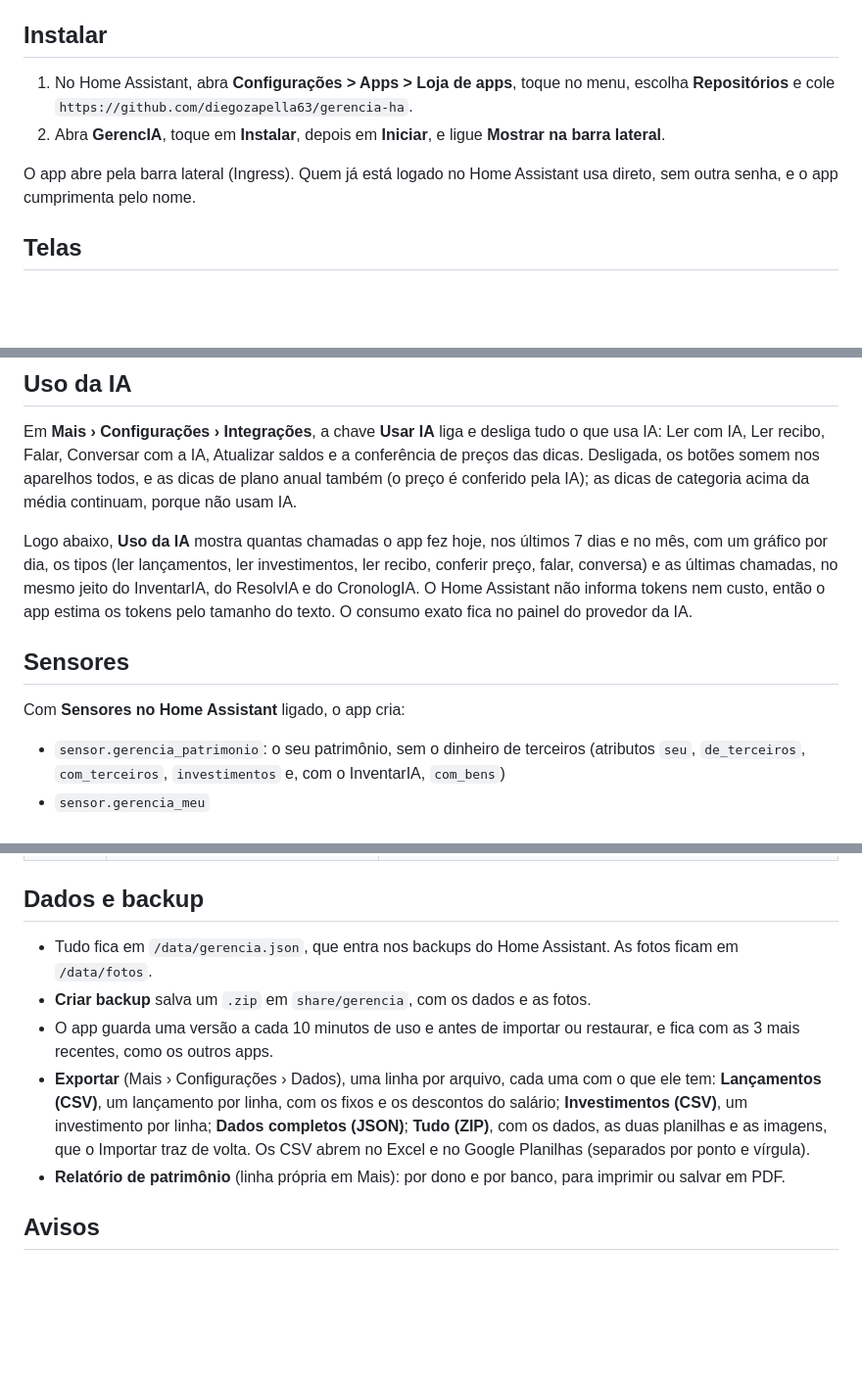
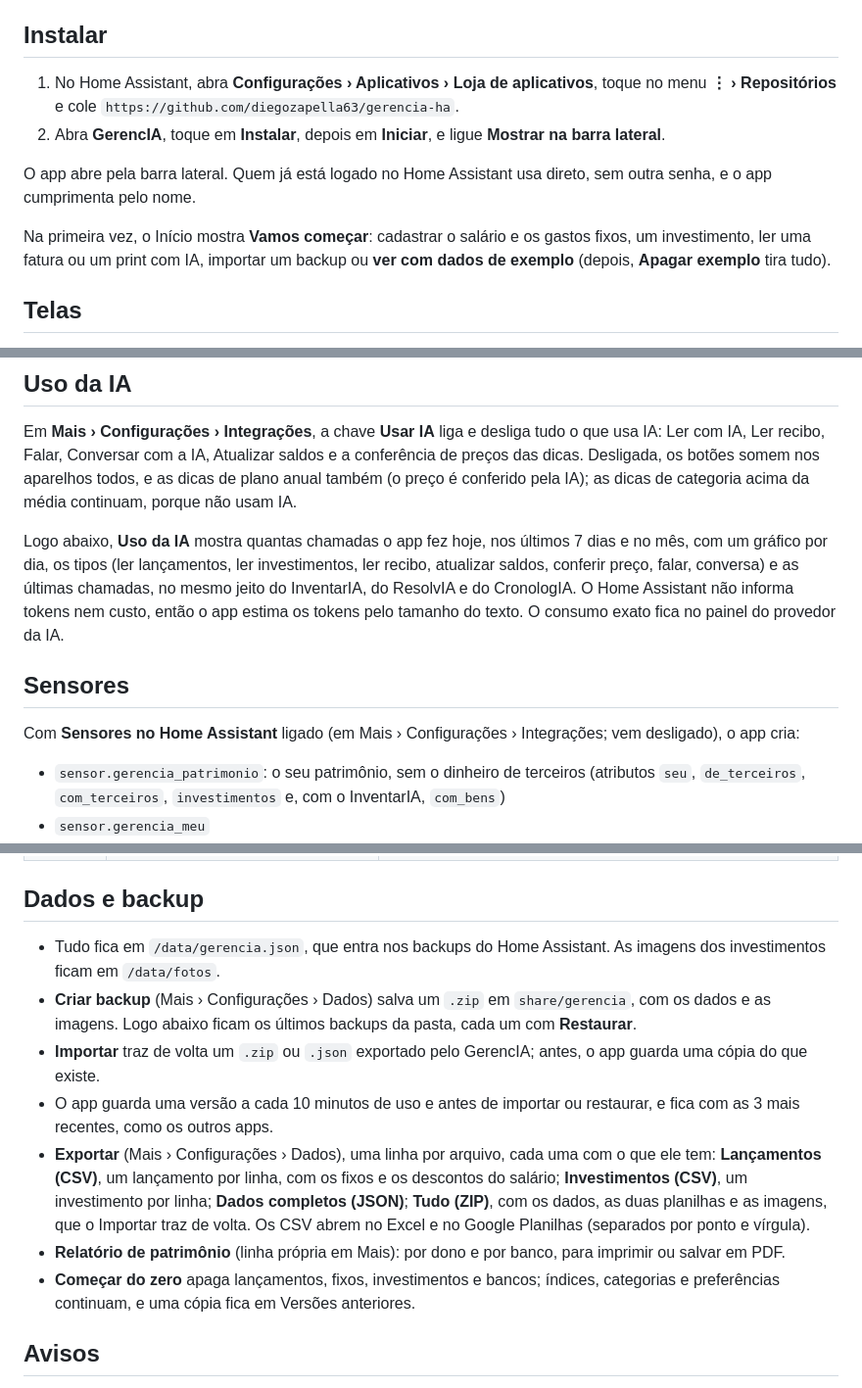
Before and after one commit to diegozapella63/gerencia-ha, a Markdown page: gerencia/DOCS.md, 3 parts joined by grey strips. Shown at 98% size. Rendered like a GitHub page; blank space fills up the shorter version.

```diff
--- a/gerencia/DOCS.md
+++ b/gerencia/DOCS.md
@@ -4,10 +4,12 @@ Seu dinheiro dentro do Home Assistant: o caixa do dia a dia (o que entra, o que
 
 ## Instalar
 
-1. No Home Assistant, abra **Configurações > Apps > Loja de apps**, toque no menu, escolha **Repositórios** e cole `https://github.com/diegozapella63/gerencia-ha`.
+1. No Home Assistant, abra **Configurações › Aplicativos › Loja de aplicativos**, toque no menu **⋮ › Repositórios** e cole `https://github.com/diegozapella63/gerencia-ha`.
 2. Abra **GerencIA**, toque em **Instalar**, depois em **Iniciar**, e ligue **Mostrar na barra lateral**.
 
-O app abre pela barra lateral (Ingress). Quem já está logado no Home Assistant usa direto, sem outra senha, e o app cumprimenta pelo nome.
+O app abre pela barra lateral. Quem já está logado no Home Assistant usa direto, sem outra senha, e o app cumprimenta pelo nome.
+
+Na primeira vez, o Início mostra **Vamos começar**: cadastrar o salário e os gastos fixos, um investimento, ler uma fatura ou um print com IA, importar um backup ou **ver com dados de exemplo** (depois, **Apagar exemplo** tira tudo).
 
 ## Telas
 
@@ -177,11 +182,11 @@ Os índices (CDI, Selic, IPCA 12 meses e TR) vêm do Banco Central a cada 12 hor
 
 Em **Mais › Configurações › Integrações**, a chave **Usar IA** liga e desliga tudo o que usa IA: Ler com IA, Ler recibo, Falar, Conversar com a IA, Atualizar saldos e a conferência de preços das dicas. Desligada, os botões somem nos aparelhos todos, e as dicas de plano anual também (o preço é conferido pela IA); as dicas de categoria acima da média continuam, porque não usam IA.
 
-Logo abaixo, **Uso da IA** mostra quantas chamadas o app fez hoje, nos últimos 7 dias e no mês, com um gráfico por dia, os tipos (ler lançamentos, ler investimentos, ler recibo, conferir preço, falar, conversa) e as últimas chamadas, no mesmo jeito do InventarIA, do ResolvIA e do CronologIA. O Home Assistant não informa tokens nem custo, então o app estima os tokens pelo tamanho do texto. O consumo exato fica no painel do provedor da IA.
+Logo abaixo, **Uso da IA** mostra quantas chamadas o app fez hoje, nos últimos 7 dias e no mês, com um gráfico por dia, os tipos (ler lançamentos, ler investimentos, ler recibo, atualizar saldos, conferir preço, falar, conversa) e as últimas chamadas, no mesmo jeito do InventarIA, do ResolvIA e do CronologIA. O Home Assistant não informa tokens nem custo, então o app estima os tokens pelo tamanho do texto. O consumo exato fica no painel do provedor da IA.
 
 ## Sensores
 
-Com **Sensores no Home Assistant** ligado, o app cria:
+Com **Sensores no Home Assistant** ligado (em Mais › Configurações › Integrações; vem desligado), o app cria:
 
 - `sensor.gerencia_patrimonio`: o seu patrimônio, sem o dinheiro de terceiros (atributos `seu`, `de_terceiros`, `com_terceiros`, `investimentos` e, com o InventarIA, `com_bens`)
 - `sensor.gerencia_meu`
@@ -228,11 +233,13 @@ Rotas usadas pelo CronologIA (todas com `Authorization: Bearer <chave>`):
 
 ## Dados e backup
 
-- Tudo fica em `/data/gerencia.json`, que entra nos backups do Home Assistant. As fotos ficam em `/data/fotos`.
-- **Criar backup** salva um `.zip` em `share/gerencia`, com os dados e as fotos.
+- Tudo fica em `/data/gerencia.json`, que entra nos backups do Home Assistant. As imagens dos investimentos ficam em `/data/fotos`.
+- **Criar backup** (Mais › Configurações › Dados) salva um `.zip` em `share/gerencia`, com os dados e as imagens. Logo abaixo ficam os últimos backups da pasta, cada um com **Restaurar**.
+- **Importar** traz de volta um `.zip` ou `.json` exportado pelo GerencIA; antes, o app guarda uma cópia do que existe.
 - O app guarda uma versão a cada 10 minutos de uso e antes de importar ou restaurar, e fica com as 3 mais recentes, como os outros apps.
 - **Exportar** (Mais › Configurações › Dados), uma linha por arquivo, cada uma com o que ele tem: **Lançamentos (CSV)**, um lançamento por linha, com os fixos e os descontos do salário; **Investimentos (CSV)**, um investimento por linha; **Dados completos (JSON)**; **Tudo (ZIP)**, com os dados, as duas planilhas e as imagens, que o Importar traz de volta. Os CSV abrem no Excel e no Google Planilhas (separados por ponto e vírgula).
 - **Relatório de patrimônio** (linha própria em Mais): por dono e por banco, para imprimir ou salvar em PDF.
+- **Começar do zero** apaga lançamentos, fixos, investimentos e bancos; índices, categorias e preferências continuam, e uma cópia fica em Versões anteriores.
 
 ## Avisos
 
```
Also changed, not shown: other parts of gerencia/DOCS.md (+6 -3 lines), README.md (+14 -7 lines), gerencia/README.md (+6 -3 lines), docs/caixa.png, docs/chat.png (added), docs/dicas.png (deleted), docs/inicio.png, docs/invest.png, 1 other file.
